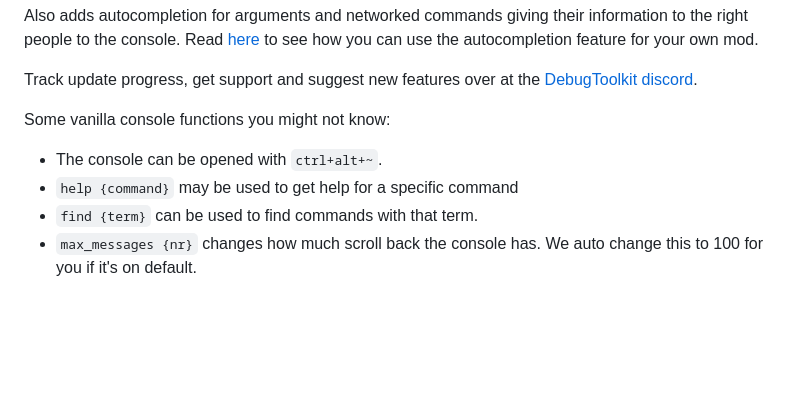
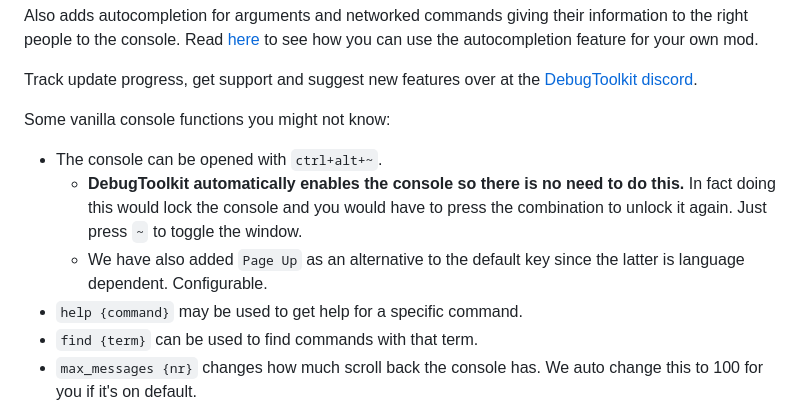
Before and after one commit to harbingerofme/DebugToolkit, a Markdown page: README.md, the part around the change. Drawn GitHub-style; blank space fills up the shorter version.

Commit message:
Update the README for the console unlock and Page Up key

```diff
--- a/README.md
+++ b/README.md
@@ -11,7 +11,9 @@ Track update progress, get support and suggest new features over at the [DebugTo
 Some vanilla console functions you might not know:
 
 * The console can be opened with `ctrl+alt+~`.
-* `help {command}` may be used to get help for a specific command
+  * **DebugToolkit automatically enables the console so there is no need to do this.** In fact doing this would lock the console and you would have to press the combination to unlock it again. Just press `~` to toggle the window.
+  * We have also added `Page Up` as an alternative to the default key since the latter is language dependent. Configurable.
+* `help {command}` may be used to get help for a specific command.
 * `find {term}` can be used to find commands with that term.
 * `max_messages {nr}` changes how much scroll back the console has. We auto change this to 100 for you if it's on default.
 
```
